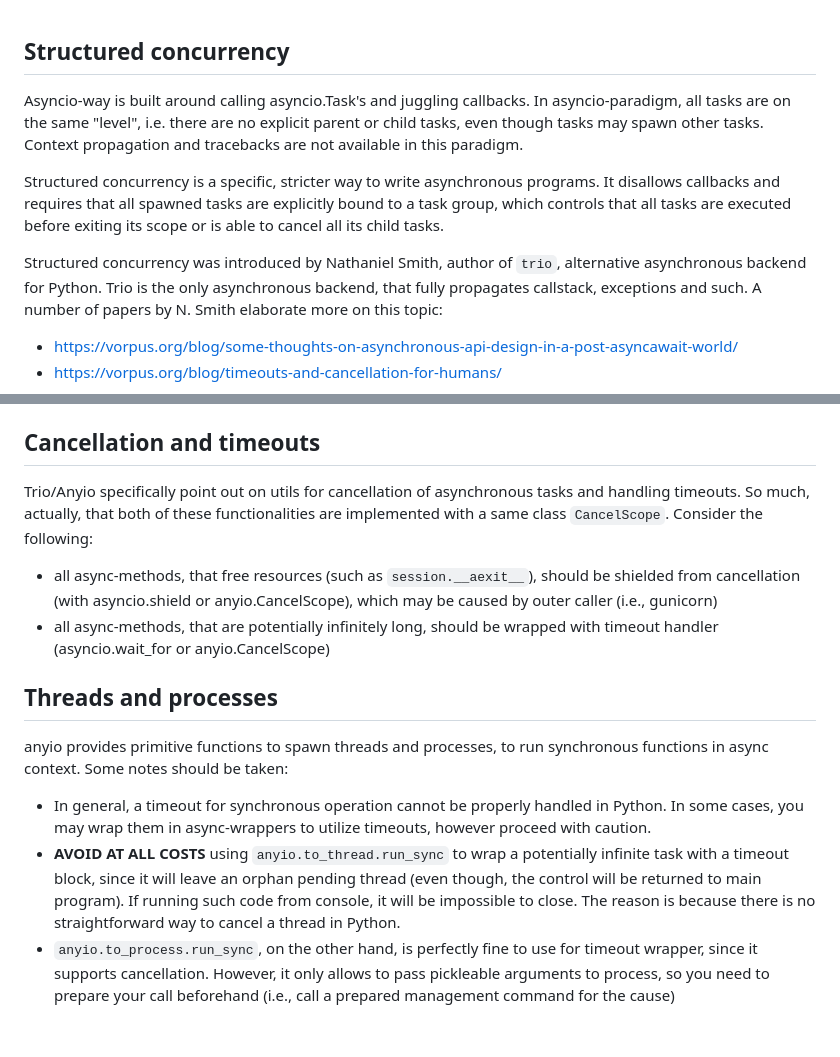
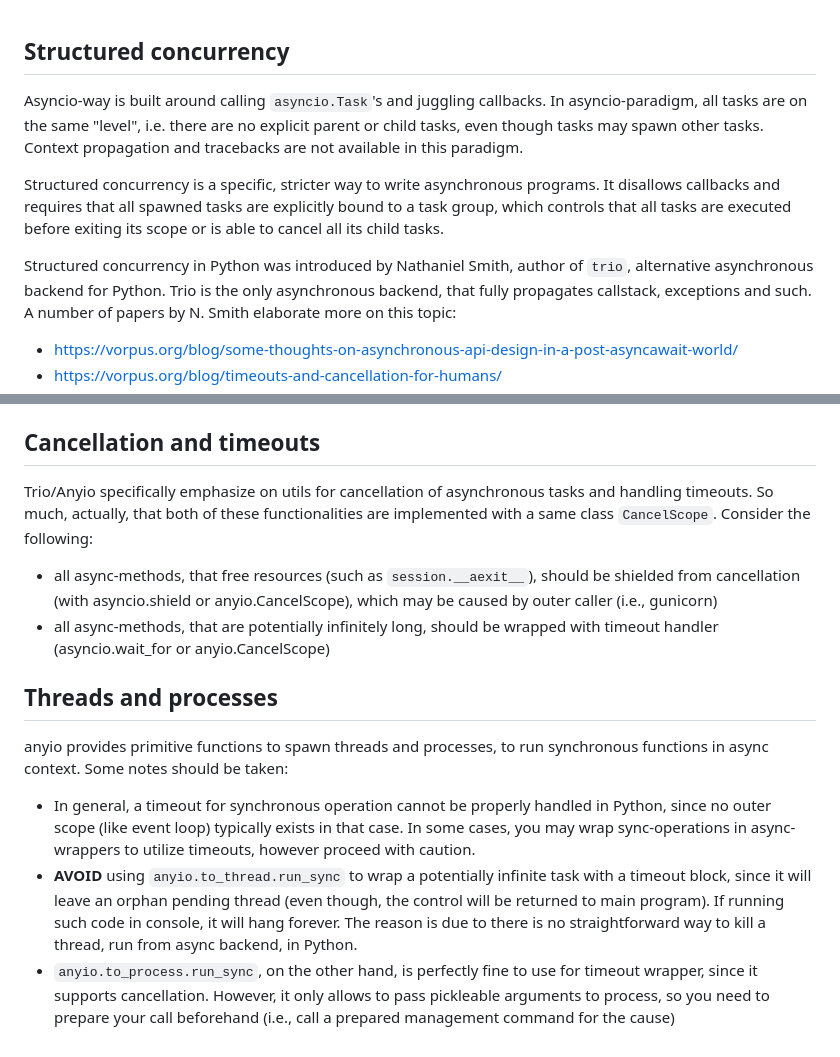
Before and after one commit to DmitryBurnaev/starlette-web, a Markdown page: docs/notes/anyio_structured_concurrency.md, 2 parts joined by grey strips. GitHub-like rendering.

```diff
--- a/docs/notes/anyio_structured_concurrency.md
+++ b/docs/notes/anyio_structured_concurrency.md
@@ -1,6 +1,6 @@
 ## Structured concurrency
 
-Asyncio-way is built around calling asyncio.Task's and juggling callbacks.
+Asyncio-way is built around calling `asyncio.Task`'s and juggling callbacks.
 In asyncio-paradigm, all tasks are on the same "level", i.e. there are no explicit
 parent or child tasks, even though tasks may spawn other tasks. Context propagation
 and tracebacks are not available in this paradigm.
@@ -10,8 +10,8 @@ It disallows callbacks and requires that all spawned tasks are explicitly bound
 to a task group, which controls that all tasks are executed before exiting its scope
 or is able to cancel all its child tasks.
 
-Structured concurrency was introduced by Nathaniel Smith, author of `trio`, alternative
-asynchronous backend for Python. Trio is the only asynchronous backend, that fully
+Structured concurrency in Python was introduced by Nathaniel Smith, author of `trio`,
+alternative asynchronous backend for Python. Trio is the only asynchronous backend, that fully
 propagates callstack, exceptions and such. A number of papers by N. Smith elaborate
 more on this topic:
 
@@ -33,7 +33,7 @@ AnyIO provides `anyio.to_thread.run_sync` wrappers for FileIO in Python.
 
 ## Cancellation and timeouts
 
-Trio/Anyio specifically point out on utils for cancellation of asynchronous tasks
+Trio/Anyio specifically emphasize on utils for cancellation of asynchronous tasks
 and handling timeouts. So much, actually, that both of these functionalities are
 implemented with a same class `CancelScope`. Consider the following:
 
@@ -49,13 +49,14 @@ anyio provides primitive functions to spawn threads and processes, to run
 synchronous functions in async context. Some notes should be taken:
 
 - In general, a timeout for synchronous operation cannot be properly handled in
-  Python. In some cases, you may wrap them in async-wrappers to utilize timeouts,
+  Python, since no outer scope (like event loop) typically exists in that case.
+  In some cases, you may wrap sync-operations in async-wrappers to utilize timeouts,
   however proceed with caution.
-- **AVOID AT ALL COSTS** using `anyio.to_thread.run_sync` to wrap a potentially
+- **AVOID** using `anyio.to_thread.run_sync` to wrap a potentially
   infinite task with a timeout block, since it will leave an orphan pending thread
   (even though, the control will be returned to main program). If running such code
-  from console, it will be impossible to close. The reason is because there is no
-  straightforward way to cancel a thread in Python.
+  in console, it will hang forever. The reason is due to there is no
+  straightforward way to kill a thread, run from async backend, in Python.
 - `anyio.to_process.run_sync`, on the other hand, is perfectly fine to use for
   timeout wrapper, since it supports cancellation.
   However, it only allows to pass pickleable arguments to process, so you need to
```
